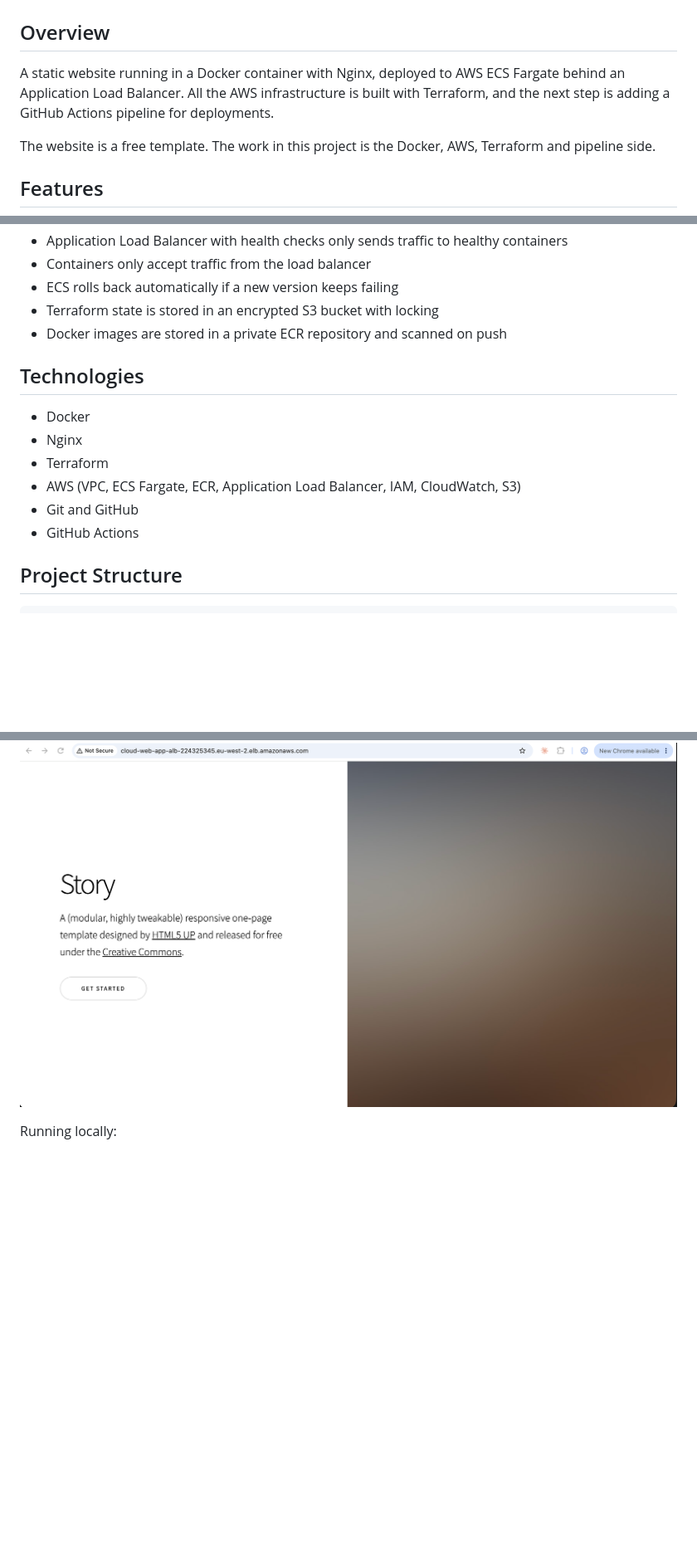
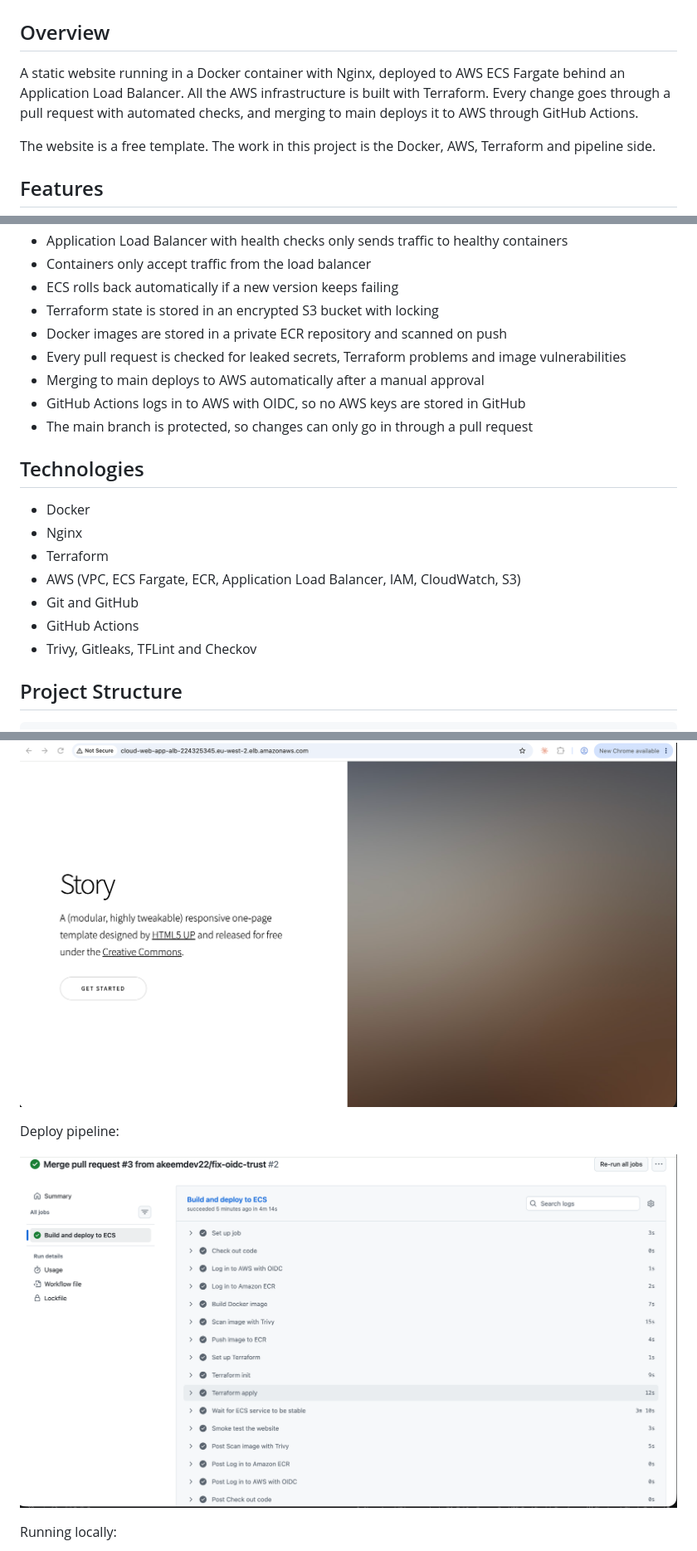
Before and after one commit to akeemdev22/cloud-web-app, a Markdown page: README.md, 3 parts joined by grey strips. Shown at 83% size. GitHub-like rendering; pictures changed too: docs/pipeline.png (added); blank space fills up the shorter version.

Commit message:
Update README with CI/CD pipeline and skip deploys for docs changes

```diff
--- a/README.md
+++ b/README.md
@@ -2,7 +2,7 @@
 
 ## Overview
 
-A static website running in a Docker container with Nginx, deployed to AWS ECS Fargate behind an Application Load Balancer. All the AWS infrastructure is built with Terraform, and the next step is adding a GitHub Actions pipeline for deployments.
+A static website running in a Docker container with Nginx, deployed to AWS ECS Fargate behind an Application Load Balancer. All the AWS infrastructure is built with Terraform. Every change goes through a pull request with automated checks, and merging to main deploys it to AWS through GitHub Actions.
 
 The website is a free template. The work in this project is the Docker, AWS, Terraform and pipeline side.
 
@@ -17,6 +17,10 @@ The website is a free template. The work in this project is the Docker, AWS, Ter
 - ECS rolls back automatically if a new version keeps failing
 - Terraform state is stored in an encrypted S3 bucket with locking
 - Docker images are stored in a private ECR repository and scanned on push
+- Every pull request is checked for leaked secrets, Terraform problems and image vulnerabilities
+- Merging to main deploys to AWS automatically after a manual approval
+- GitHub Actions logs in to AWS with OIDC, so no AWS keys are stored in GitHub
+- The main branch is protected, so changes can only go in through a pull request
 
 ## Technologies
 
@@ -26,6 +30,7 @@ The website is a free template. The work in this project is the Docker, AWS, Ter
 - AWS (VPC, ECS Fargate, ECR, Application Load Balancer, IAM, CloudWatch, S3)
 - Git and GitHub
 - GitHub Actions
+- Trivy, Gitleaks, TFLint and Checkov
 
 ## Project Structure
 
@@ -103,6 +116,10 @@ terraform destroy -var="image_tag=v1"
 Running on AWS:
 
 ![Website running on AWS](docs/website-aws.png)
+
+Deploy pipeline:
+
+![Deploy pipeline](docs/pipeline.png)
 
 Running locally:
 
```
Also changed, not shown: other parts of README.md (+17 -1 lines), 1 other file.
